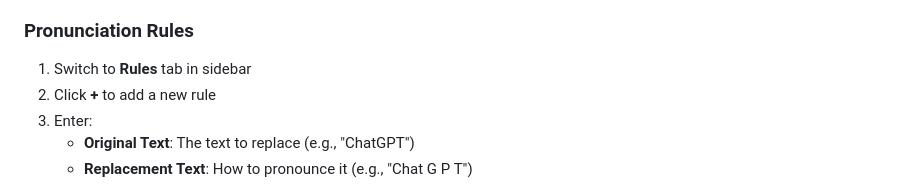
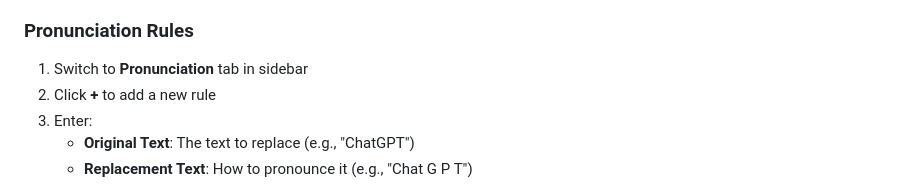
Before and after one commit to revisionhiep-create/LocalReader-Pro, a Markdown page: README.md, the part around the change. GitHub-like rendering.

```diff
--- a/README.md
+++ b/README.md
@@ -125,7 +125,7 @@ When you first try to export audio:
 4. **Jump**: Click any sentence to start reading from there
 
 ### Pronunciation Rules
-1. Switch to **Rules** tab in sidebar
+1. Switch to **Pronunciation** tab in sidebar
 2. Click **+** to add a new rule
 3. Enter:
    - **Original Text**: The text to replace (e.g., "ChatGPT")
```
